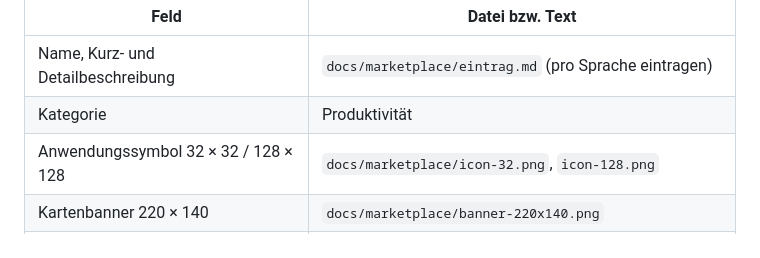
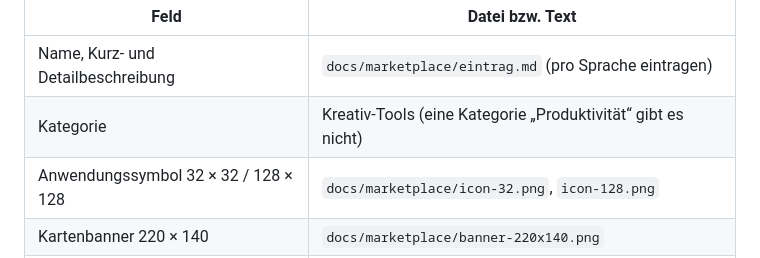
Before and after one commit to Paradoxianer/buchwerkstatt, a Markdown page: docs/VEROEFFENTLICHEN.md, the part around the change. Drawn GitHub-style.

Commit message:
Store-Eintrag: Kategorie Kreativ-Tools
Claude-Session: https://claude.ai/code/session_015PtGXrmBNyQdKL2Vs3wB4U

```diff
--- a/docs/VEROEFFENTLICHEN.md
+++ b/docs/VEROEFFENTLICHEN.md
@@ -132,7 +132,7 @@ Dann **Store-Eintrag**:
 | Feld | Datei bzw. Text |
 |---|---|
 | Name, Kurz- und Detailbeschreibung | `docs/marketplace/eintrag.md` (pro Sprache eintragen) |
-| Kategorie | Produktivität |
+| Kategorie | Kreativ-Tools (eine Kategorie „Produktivität“ gibt es nicht) |
 | Anwendungssymbol 32 × 32 / 128 × 128 | `docs/marketplace/icon-32.png`, `icon-128.png` |
 | Kartenbanner 220 × 140 | `docs/marketplace/banner-220x140.png` |
 | Screenshots 1280 × 800 | `docs/marketplace/screenshot-1-notizen.png` … `screenshot-5-ziel.png` |
```
Also changed, not shown: docs/marketplace/eintrag.md (+1 -1 lines).
